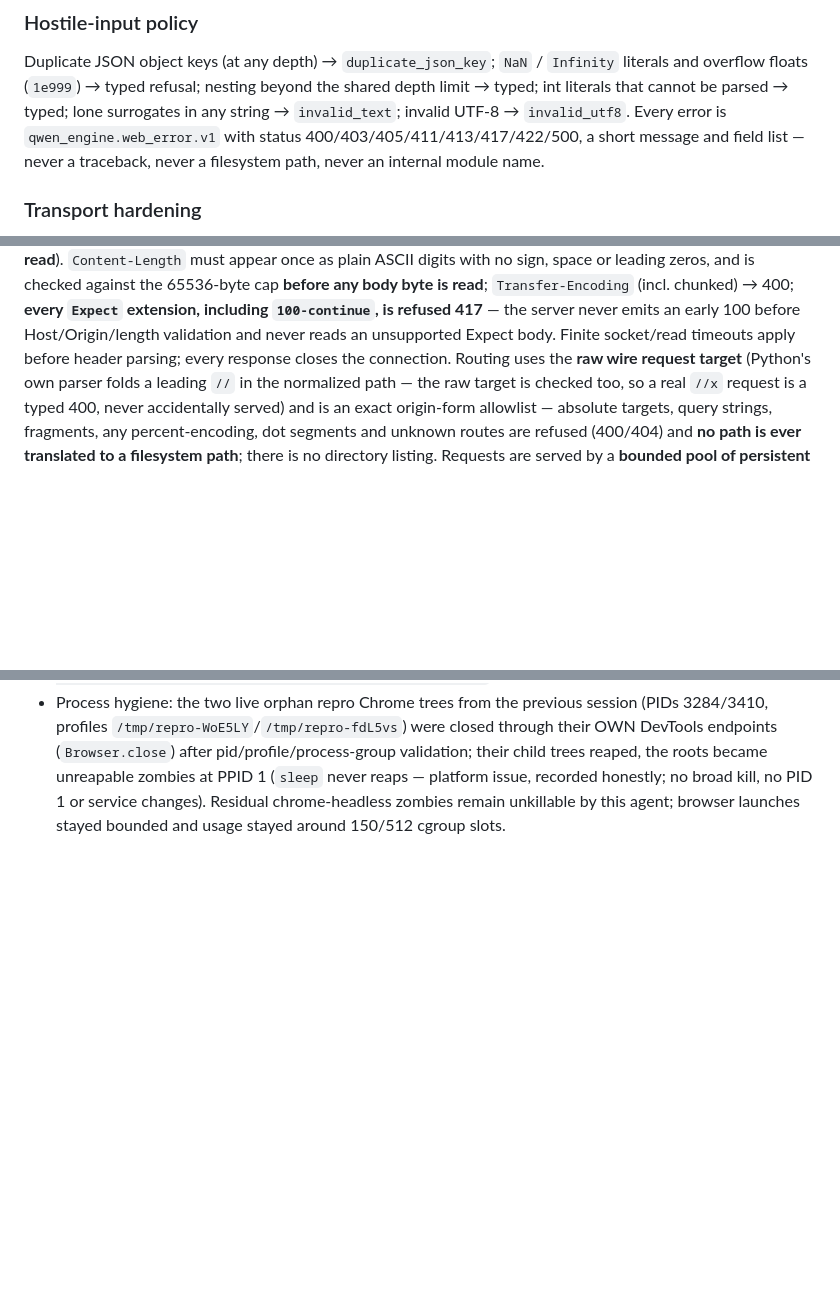
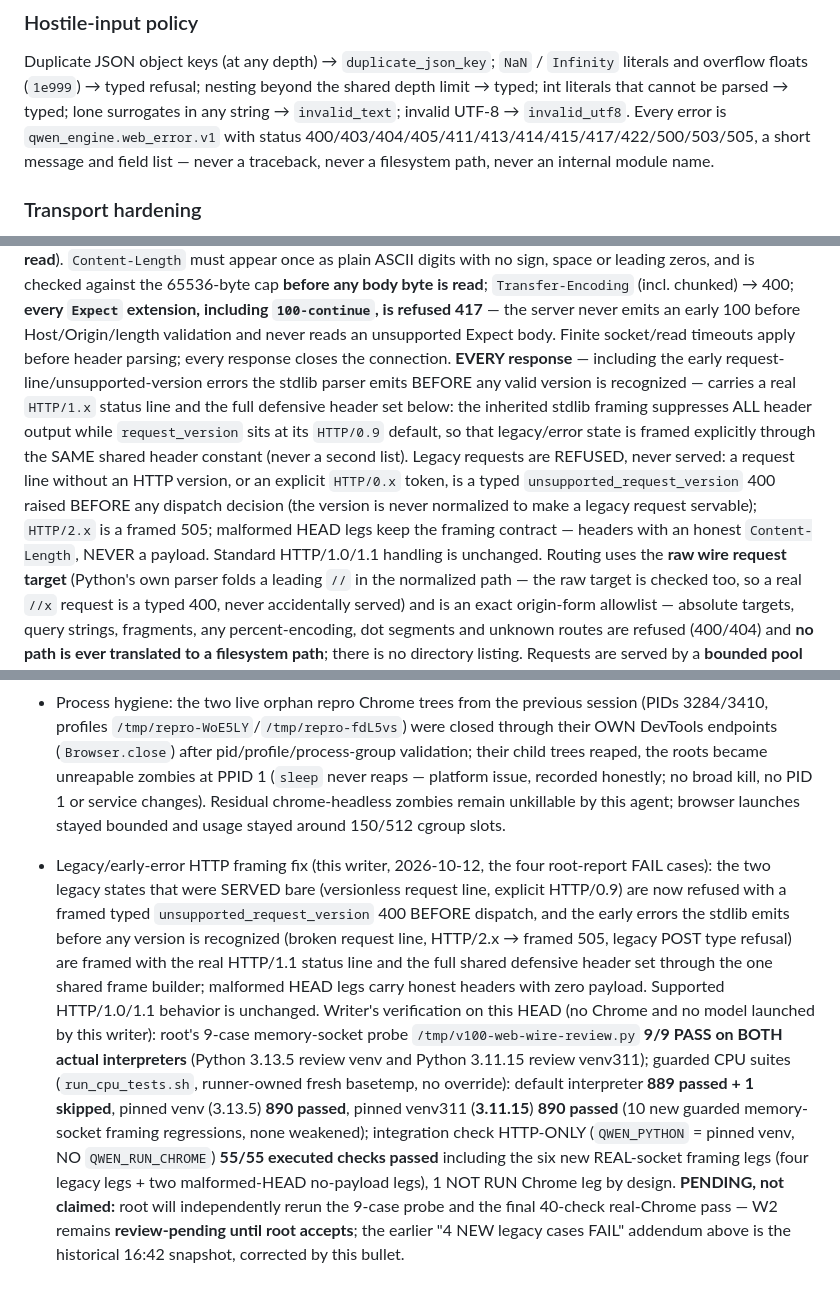
Before and after one commit to EuanWebster/v100-qwen-image, a Markdown page: docs/web-interface.md, 3 parts joined by grey strips. Drawn GitHub-style; blank space fills up the shorter version.

Commit message:
docs: web-interface.md dated snapshot for the legacy/early-error framing fix — Transport hardening now states the corrected all-responses contract explicitly (early pre-version errors carry a real HTTP/1.x status line and the shared defensive set through the ONE shared builder; legacy HTTP/0.x requests refused with framed typed 400 BEFORE dispatch, never served, version never normalized; HTTP/2.x framed 505; malformed HEAD framed with zero payload; HTTP/1.0/1.1 unchanged); the error-status enumeration corrected to the codes actually emitted (adds the real 404/414/415/503/505, drops the never-emitted stock 501); a dated verification bullet records the 9/9 probe PASS on BOTH actual interpreters (3.13.5 + 3.11.15), guarded suites 889+1skip default / 890 pinned 3.13.5 / 890 pinned 3.11.15 with runner-owned basetemp, HTTP-ONLY integration 55/55 executed including the six new real-socket framing legs with the Chrome leg NOT RUN by design (no browser launched here), and records honestly that root's independent 9-probe rerun and final 40-check real-Chrome acceptance are PENDING — W2 stays review-pending until root accepts. The 16:42 '4 NEW FAIL' addendum is labelled historical, corrected by this bullet. No counts claimed that root has not run.

```diff
--- a/docs/web-interface.md
+++ b/docs/web-interface.md
@@ -270,7 +270,8 @@ Duplicate JSON object keys (at any depth) → `duplicate_json_key`; `NaN` /
 beyond the shared depth limit → typed; int literals that cannot be parsed →
 typed; lone surrogates in any string → `invalid_text`; invalid UTF-8 →
 `invalid_utf8`. Every error is `qwen_engine.web_error.v1` with status
-400/403/405/411/413/417/422/500, a short message and field list — never a
+400/403/404/405/411/413/414/415/417/422/500/503/505, a short message and
+field list — never a
 traceback, never a filesystem path, never an internal module name.
 
 ### Transport hardening
@@ -298,7 +299,19 @@ byte is read**; `Transfer-Encoding` (incl. chunked) → 400; **every `Expect`
 extension, including `100-continue`, is refused 417** — the server never
 emits an early 100 before Host/Origin/length validation and never reads an
 unsupported Expect body. Finite socket/read timeouts apply before header
-parsing; every response closes the connection. Routing uses the **raw wire
+parsing; every response closes the connection. **EVERY response** — including
+the early request-line/unsupported-version errors the stdlib parser emits
+BEFORE any valid version is recognized — carries a real `HTTP/1.x` status
+line and the full defensive header set below: the inherited stdlib framing
+suppresses ALL header output while `request_version` sits at its `HTTP/0.9`
+default, so that legacy/error state is framed explicitly through the SAME
+shared header constant (never a second list). Legacy requests are REFUSED,
+never served: a request line without an HTTP version, or an explicit
+`HTTP/0.x` token, is a typed `unsupported_request_version` 400 raised
+BEFORE any dispatch decision (the version is never normalized to make a
+legacy request servable); `HTTP/2.x` is a framed 505; malformed HEAD legs
+keep the framing contract — headers with an honest `Content-Length`, NEVER
+a payload. Standard HTTP/1.0/1.1 handling is unchanged. Routing uses the **raw wire
 request target** (Python's own parser folds a leading `//` in the normalized
 path — the raw target is checked too, so a real `//x` request is a typed 400,
 never accidentally served) and is an exact origin-form allowlist — absolute
@@ -440,3 +453,29 @@ same invariants as machine checks.
   recorded honestly; no broad kill, no PID 1 or service changes). Residual
   chrome-headless zombies remain unkillable by this agent; browser launches
   stayed bounded and usage stayed around 150/512 cgroup slots.
+
+* Legacy/early-error HTTP framing fix (this writer, 2026-10-12, the four
+  root-report FAIL cases): the two legacy states that were SERVED bare
+  (versionless request line, explicit HTTP/0.9) are now refused with a
+  framed typed `unsupported_request_version` 400 BEFORE dispatch, and the
+  early errors the stdlib emits before any version is recognized (broken
+  request line, HTTP/2.x → framed 505, legacy POST type refusal) are framed
+  with the real HTTP/1.1 status line and the full shared defensive header
+  set through the one shared frame builder; malformed HEAD legs carry
+  honest headers with zero payload. Supported HTTP/1.0/1.1 behavior is
+  unchanged. Writer's verification on this HEAD (no Chrome and no model
+  launched by this writer): root's 9-case memory-socket probe
+  `/tmp/v100-web-wire-review.py` **9/9 PASS on BOTH actual interpreters**
+  (Python 3.13.5 review venv and Python 3.11.15 review venv311); guarded
+  CPU suites (`run_cpu_tests.sh`, runner-owned fresh basetemp, no
+  override): default interpreter **889 passed + 1 skipped**, pinned venv
+  (3.13.5) **890 passed**, pinned venv311 (**3.11.15**) **890 passed**
+  (10 new guarded memory-socket framing regressions, none weakened);
+  integration check HTTP-ONLY (`QWEN_PYTHON` = pinned venv, NO
+  `QWEN_RUN_CHROME`) **55/55 executed checks passed** including the six
+  new REAL-socket framing legs (four legacy legs + two malformed-HEAD
+  no-payload legs), 1 NOT RUN Chrome leg by design. **PENDING, not
+  claimed:** root will independently rerun the 9-case probe and the final
+  40-check real-Chrome pass — W2 remains **review-pending until root
+  accepts**; the earlier "4 NEW legacy cases FAIL" addendum above is the
+  historical 16:42 snapshot, corrected by this bullet.
```
